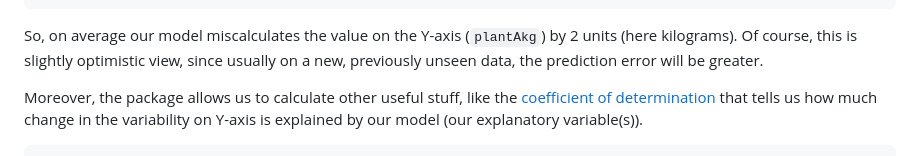
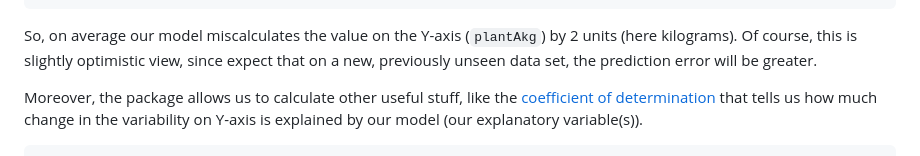
Before and after one commit to b-lukaszuk/RJ_BS_eng, a Markdown page: contents/prediction.md, the part around the change. GitHub-like rendering.

Commit message:
cosmetic change

```diff
--- a/contents/prediction.md
+++ b/contents/prediction.md
@@ -298,7 +298,8 @@ sco(s1)
 
 So, on average our model miscalculates the value on the Y-axis (`plantAkg`) by 2
 units (here kilograms). Of course, this is slightly optimistic view, since
-usually on a new, previously unseen data, the prediction error will be greater.
+expect that on a new, previously unseen data set, the prediction error will be
+greater.
 
 Moreover, the package allows us to calculate other useful stuff, like the
 [coefficient of
```
